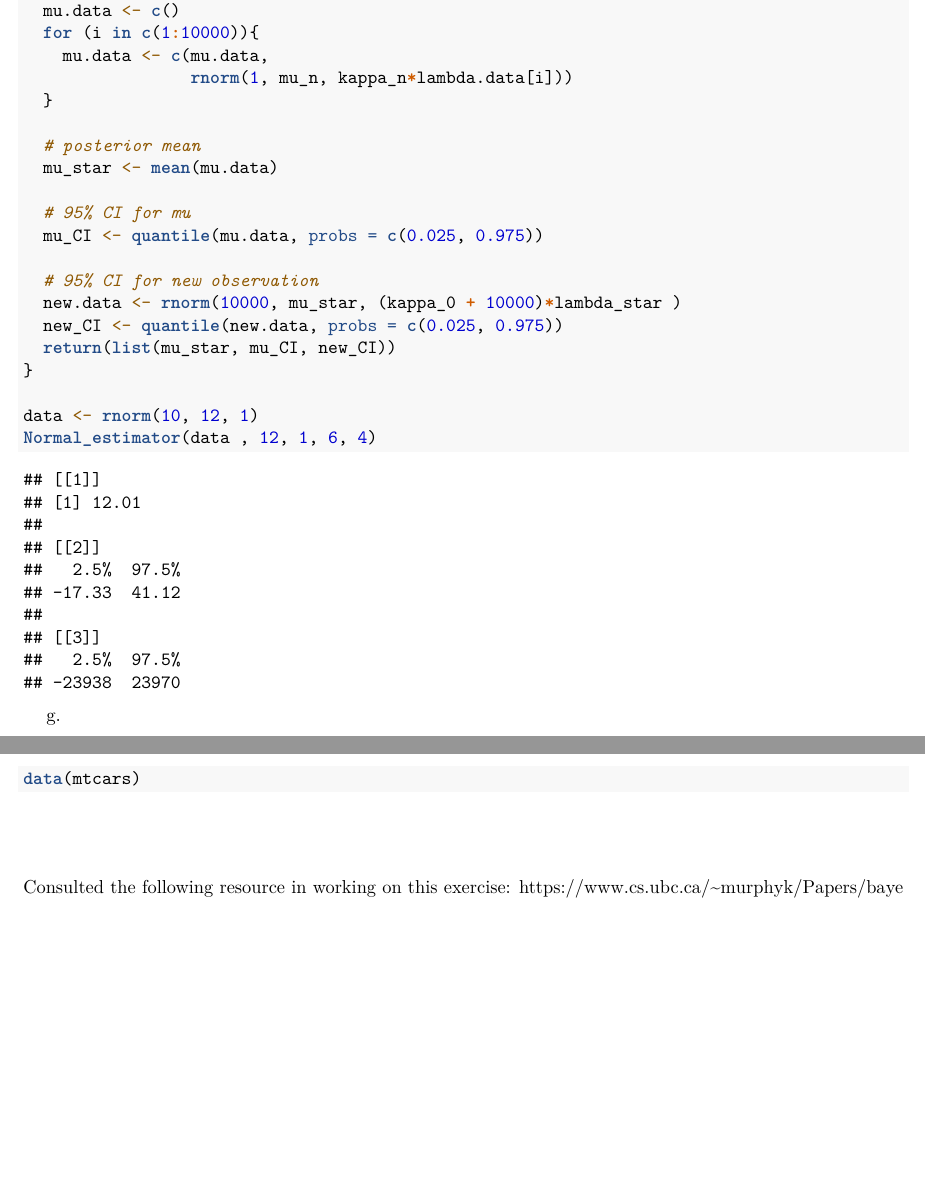
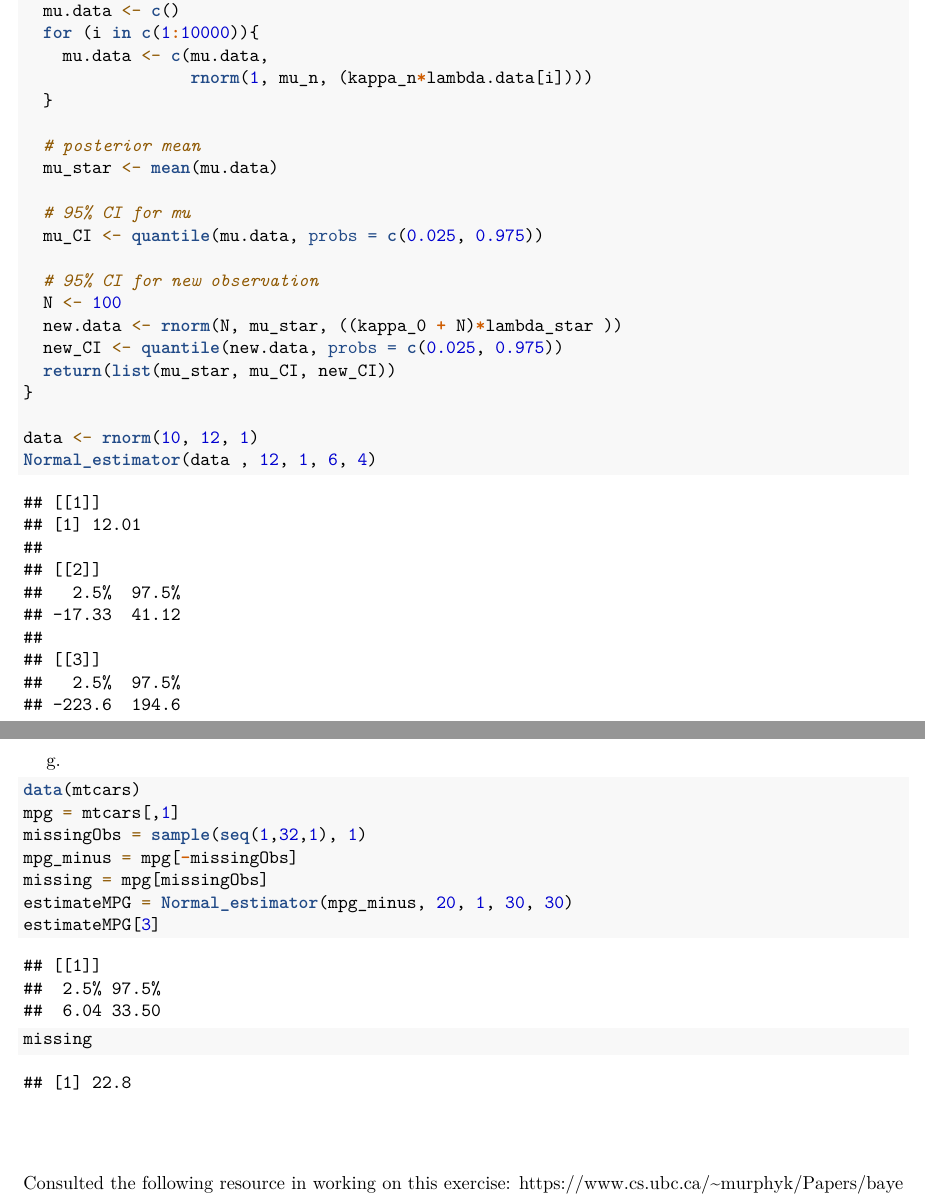
Before and after one commit to shoganhennessy/MATH153, an R Markdown document (Lab3/Hogan_Lab3.Rmd): two parts of pages 4 and 5 of 5, joined at a grey line, cut so that both start at the same text, the shorter picture padded with empty space. Rendered offline with R 4.5, knitr and Pandoc, then LaTeX, with nearby package versions.

Commit message:
g. function

````diff
--- a/Lab3/Hogan_Lab3.Rmd
+++ b/Lab3/Hogan_Lab3.Rmd
@@ -149,7 +149,8 @@ Normal_estimator <- function(x.data, mu_0, kappa_0, alpha_0, beta_0){
   mu_CI <- quantile(mu.data, probs = c(0.025, 0.975))
 
   # 95% CI for new observation
-  new.data <- rnorm(10000, mu_star, (kappa_0 + 10000)*lambda_star )
+  N <- 100
+  new.data <- rnorm(N, mu_star, ((kappa_0 + N)*lambda_star ))
   new_CI <- quantile(new.data, probs = c(0.025, 0.975))
   return(list(mu_star, mu_CI, new_CI))
 }
@@ -162,6 +163,13 @@ Normal_estimator(data , 12, 1, 6, 4)
 g.
 ```{r}
 data(mtcars)
+mpg = mtcars[,1]
+missingObs = sample(seq(1,32,1), 1)
+mpg_minus = mpg[-missingObs]
+missing = mpg[missingObs]
+estimateMPG = Normal_estimator(mpg_minus, 20, 1, 30, 30)
+estimateMPG[3]
+missing
 ```
 
 
````
Also changed, not shown: Lab3/Hogan_Lab3.Rmd (2 more changed lines).
